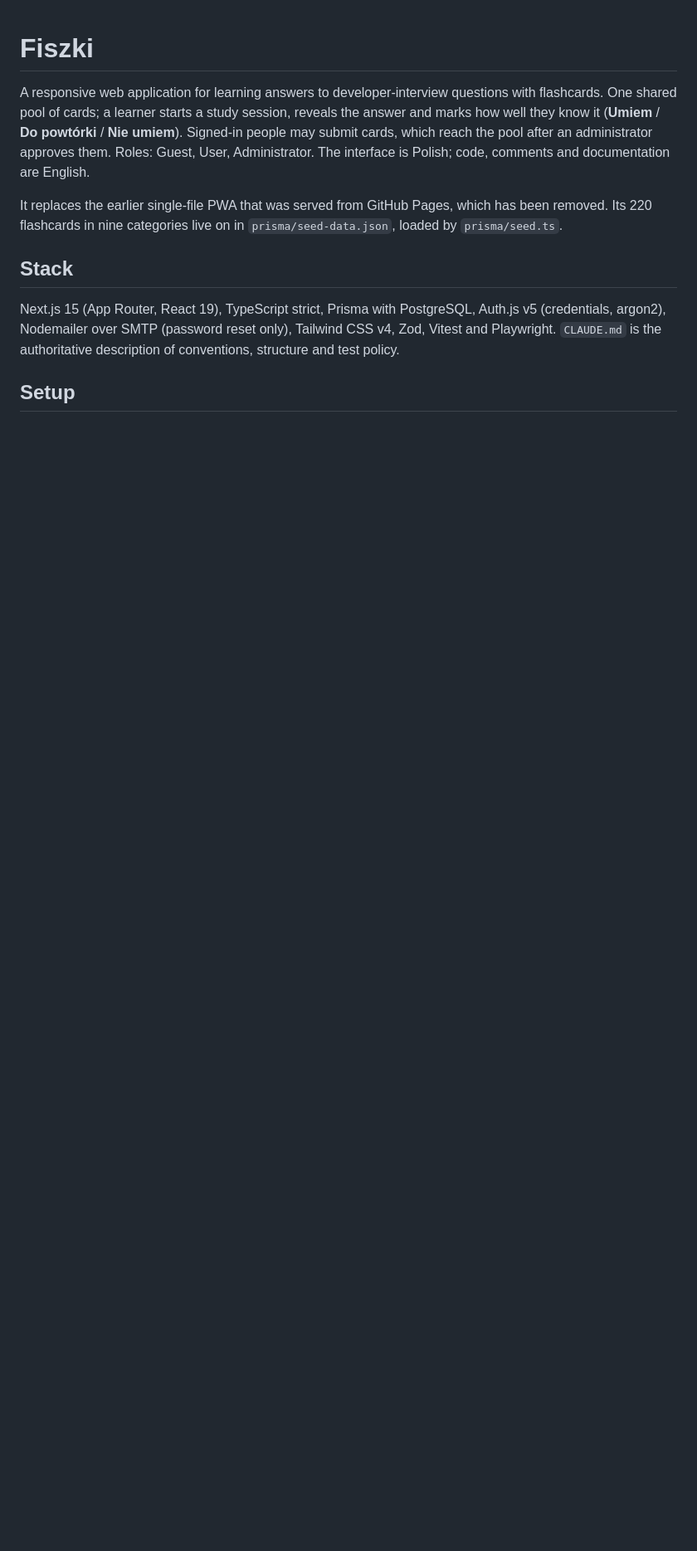
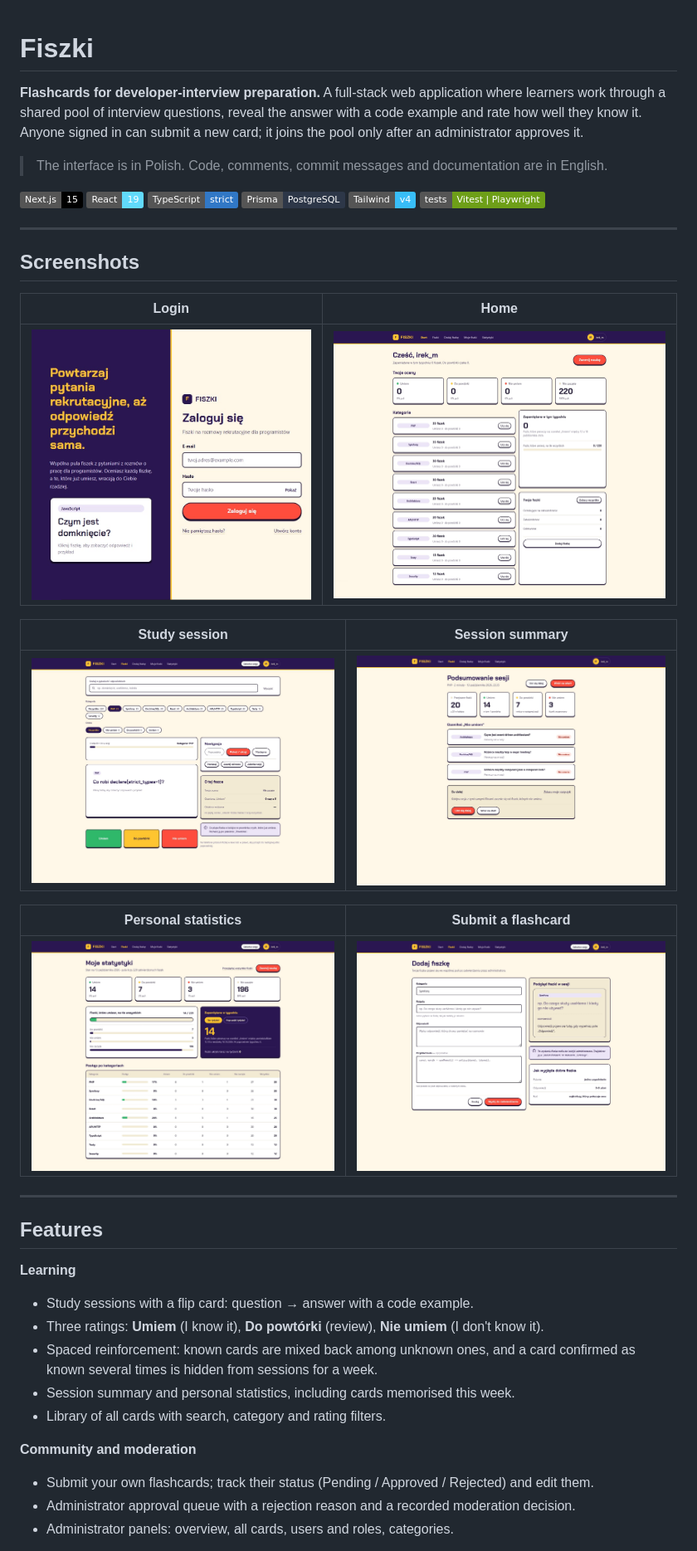
Before and after one commit to irekmi/pechafiszki, a Markdown page: README.md, the part around one of its changes. Shown at 83% size. GitHub-like rendering; pictures changed too: docs/screenshots/add-card.png (added), docs/screenshots/home.png (added), docs/screenshots/login.png (added); badges without logos; blank space fills up the shorter version.

Commit message:
docs: portfolio README with screenshots
Co-Authored-By: Claude Sonnet 5.5 <noreply@anthropic.com>

```diff
--- a/README.md
+++ b/README.md
@@ -1,18 +1,49 @@
 # Fiszki
 
-A responsive web application for learning answers to developer-interview questions with flashcards.
-One shared pool of cards; a learner starts a study session, reveals the answer and marks how well they
-know it (**Umiem** / **Do powtórki** / **Nie umiem**). Signed-in people may submit cards, which reach
-the pool after an administrator approves them. Roles: Guest, User, Administrator. The interface is
-Polish; code, comments and documentation are English.
+**Flashcards for developer-interview preparation.** A full-stack web application where learners
+work through a shared pool of interview questions, reveal the answer with a code example and rate
+how well they know it. Anyone signed in can submit a new card; it joins the pool only after an
+administrator approves it.
 
-It replaces the earlier single-file PWA that was served from GitHub Pages, which has been removed. Its
-220 flashcards in nine categories live on in `prisma/seed-data.json`, loaded by `prisma/seed.ts`.
+> The interface is in Polish. Code, comments, commit messages and documentation are in English.
 
-## Stack
+![Next.js](https://img.shields.io/badge/Next.js-15-black)
+![React](https://img.shields.io/badge/React-19-61dafb)
+![TypeScript](https://img.shields.io/badge/TypeScript-strict-3178c6)
+![Prisma](https://img.shields.io/badge/Prisma-PostgreSQL-2d3748)
+![Tailwind](https://img.shields.io/badge/Tailwind-v4-38bdf8)
+![Tests](https://img.shields.io/badge/tests-Vitest%20%7C%20Playwright-6e9f18)
 
-Next.js 15 (App Router, React 19), TypeScript strict, Prisma with PostgreSQL, Auth.js v5
-(credentials, argon2), Nodemailer over SMTP (password reset only), Tailwind CSS v4, Zod, Vitest and
-Playwright. `CLAUDE.md` is the authoritative description of conventions, structure and test policy.
+---
 
-## Setup
+## Screenshots
+
+| Login | Home |
+|---|---|
+| ![Login screen](docs/screenshots/login.png) | ![Home with ratings, categories and weekly progress](docs/screenshots/home.png) |
+
+| Study session | Session summary |
+|---|---|
+| ![Study session with flip card and rating buttons](docs/screenshots/study.png) | ![Session summary](docs/screenshots/summary.png) |
+
+| Personal statistics | Submit a flashcard |
+|---|---|
+| ![Personal statistics](docs/screenshots/statistics.png) | ![Add flashcard form with live preview](docs/screenshots/add-card.png) |
+
+---
+
+## Features
+
+**Learning**
+- Study sessions with a flip card: question → answer with a code example.
+- Three ratings: **Umiem** (I know it), **Do powtórki** (review), **Nie umiem** (I don't know it).
+- Spaced reinforcement: known cards are mixed back among unknown ones, and a card confirmed as known
+  several times is hidden from sessions for a week.
+- Session summary and personal statistics, including cards memorised this week.
+- Library of all cards with search, category and rating filters.
+
+**Community and moderation**
+- Submit your own flashcards; track their status (Pending / Approved / Rejected) and edit them.
+- Administrator approval queue with a rejection reason and a recorded moderation decision.
+- Administrator panels: overview, all cards, users and roles, categories.
+
```
Also changed, not shown: other parts of README.md (+113 -30 lines).
